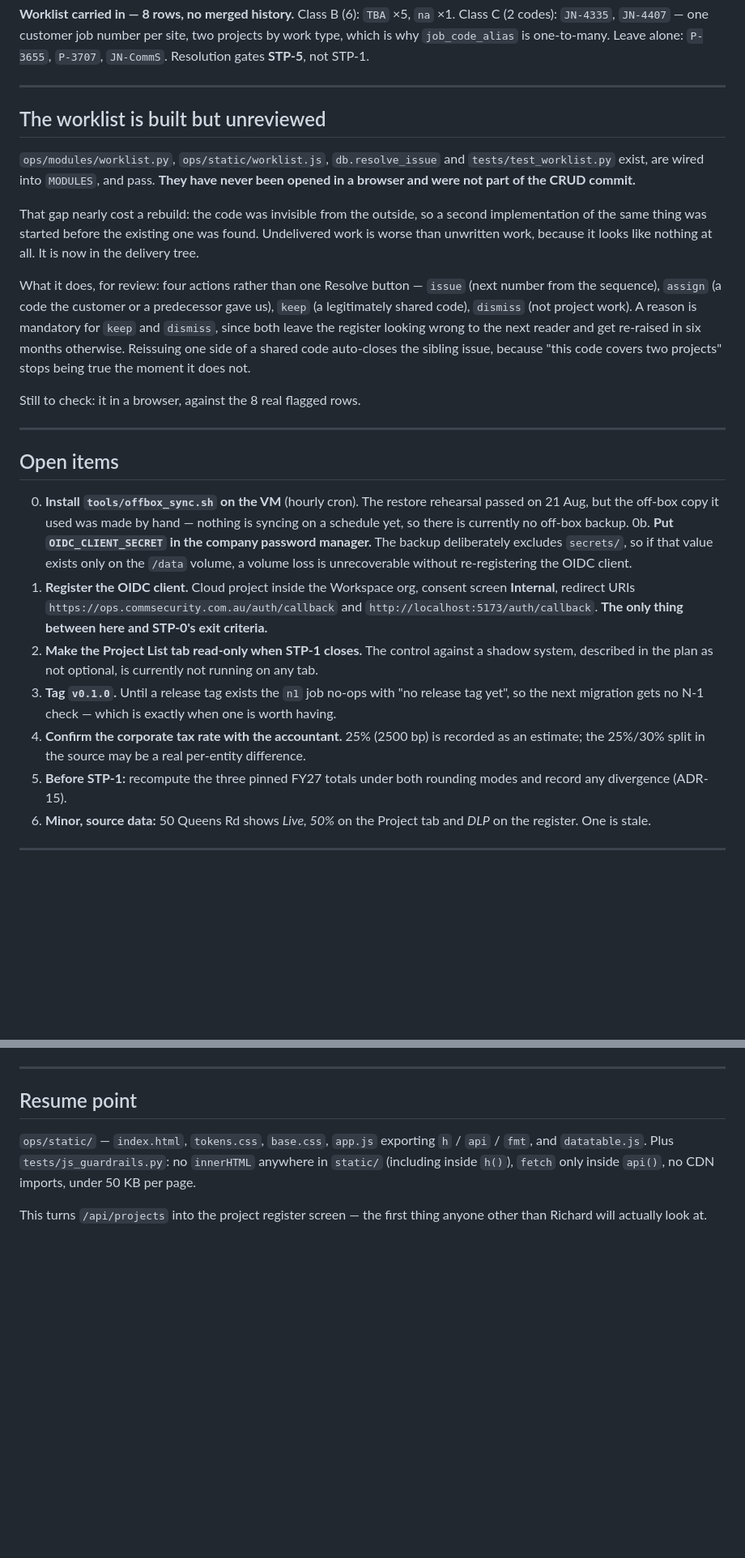
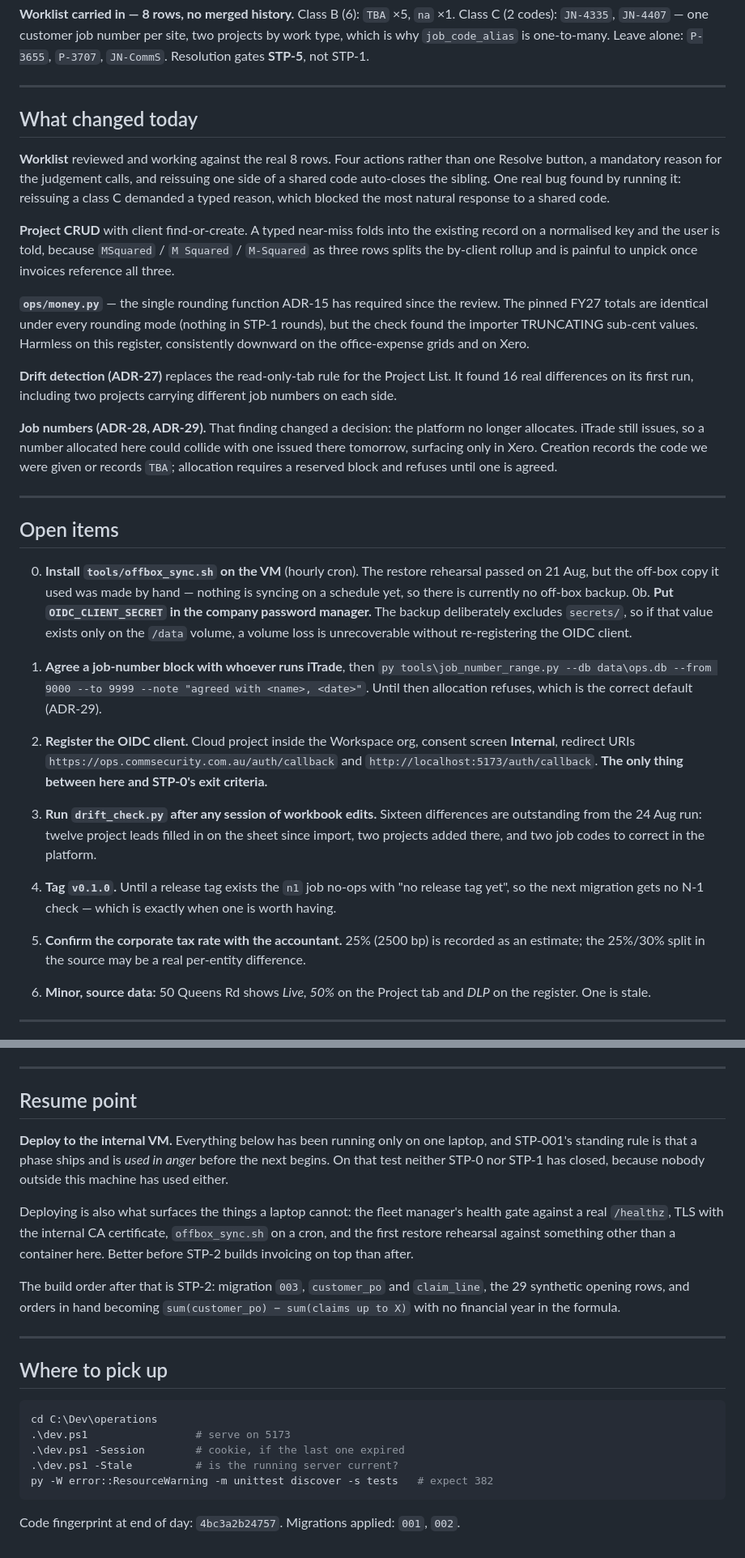
Before and after one commit to CommsecurityAU/operations, a Markdown page: CS-OP-BUILD-001-status.md, 2 parts joined by grey strips. Shown at 81% size. Drawn GitHub-style; blank space fills up the shorter version.

Commit message:
ADR-27/28/29: drift detection, job numbers recorded not allocated, reserved range

````diff
--- a/CS-OP-BUILD-001-status.md
+++ b/CS-OP-BUILD-001-status.md
@@ -76,27 +79,34 @@ one-to-many. Leave alone: `P-3655`, `P-3707`, `JN-CommS`. Resolution gates
 
 ---
 
-## The worklist is built but unreviewed
+## What changed today
 
-`ops/modules/worklist.py`, `ops/static/worklist.js`, `db.resolve_issue` and
-`tests/test_worklist.py` exist, are wired into `MODULES`, and pass. **They
-have never been opened in a browser and were not part of the CRUD commit.**
+**Worklist** reviewed and working against the real 8 rows. Four actions
+rather than one Resolve button, a mandatory reason for the judgement calls,
+and reissuing one side of a shared code auto-closes the sibling. One real
+bug found by running it: reissuing a class C demanded a typed reason, which
+blocked the most natural response to a shared code.
 
-That gap nearly cost a rebuild: the code was invisible from the outside, so
-a second implementation of the same thing was started before the existing
-one was found. Undelivered work is worse than unwritten work, because it
-looks like nothing at all. It is now in the delivery tree.
+**Project CRUD** with client find-or-create. A typed near-miss folds into
+the existing record on a normalised key and the user is told, because
+`MSquared` / `M Squared` / `M-Squared` as three rows splits the by-client
+rollup and is painful to unpick once invoices reference all three.
 
-What it does, for review: four actions rather than one Resolve button —
-`issue` (next number from the sequence), `assign` (a code the customer or a
-predecessor gave us), `keep` (a legitimately shared code), `dismiss` (not
-project work). A reason is mandatory for `keep` and `dismiss`, since both
-leave the register looking wrong to the next reader and get re-raised in six
-months otherwise. Reissuing one side of a shared code auto-closes the
-sibling issue, because "this code covers two projects" stops being true the
-moment it does not.
+**`ops/money.py`** — the single rounding function ADR-15 has required since
+the review. The pinned FY27 totals are identical under every rounding mode
+(nothing in STP-1 rounds), but the check found the importer TRUNCATING
+sub-cent values. Harmless on this register, consistently downward on the
+office-expense grids and on Xero.
 
-Still to check: it in a browser, against the 8 real flagged rows.
+**Drift detection (ADR-27)** replaces the read-only-tab rule for the Project
+List. It found 16 real differences on its first run, including two projects
+carrying different job numbers on each side.
+
+**Job numbers (ADR-28, ADR-29).** That finding changed a decision: the
+platform no longer allocates. iTrade still issues, so a number allocated
+here could collide with one issued there tomorrow, surfacing only in Xero.
+Creation records the code we were given or records `TBA`; allocation
+requires a reserved block and refuses until one is agreed.
 
 ---
 
@@ -110,22 +120,26 @@ Still to check: it in a browser, against the 8 real flagged rows.
    deliberately excludes `secrets/`, so if that value exists only on the
    `/data` volume, a volume loss is unrecoverable without re-registering
    the OIDC client.
-1. **Register the OIDC client.** Cloud project inside the Workspace org,
+1. **Agree a job-number block with whoever runs iTrade**, then
+   `py tools\job_number_range.py --db data\ops.db --from 9000 --to 9999
+   --note "agreed with <name>, <date>"`. Until then allocation refuses,
+   which is the correct default (ADR-29).
+2. **Register the OIDC client.** Cloud project inside the Workspace org,
    consent screen **Internal**, redirect URIs
    `https://ops.commsecurity.com.au/auth/callback` and
    `http://localhost:5173/auth/callback`. **The only thing between here and
    STP-0's exit criteria.**
-2. **Make the Project List tab read-only when STP-1 closes.** The control
-   against a shadow system, described in the plan as not optional, is
-   currently not running on any tab.
-3. **Tag `v0.1.0`.** Until a release tag exists the `n1` job no-ops with
+3. **Run `drift_check.py` after any session of workbook edits.** Sixteen
+   differences are outstanding from the 24 Aug run: twelve project leads
+   filled in on the sheet since import, two projects added there, and two
+   job codes to correct in the platform.
+4. **Tag `v0.1.0`.** Until a release tag exists the `n1` job no-ops with
    "no release tag yet", so the next migration gets no N-1 check — which is
    exactly when one is worth having.
-4. **Confirm the corporate tax rate with the accountant.** 25% (2500 bp) is
+5. **Confirm the corporate tax rate with the accountant.** 25% (2500 bp) is
    recorded as an estimate; the 25%/30% split in the source may be a real
    per-entity difference.
-5. **Before STP-1:** recompute the three pinned FY27 totals under both
-   rounding modes and record any divergence (ADR-15).
+
 6. **Minor, source data:** 50 Queens Rd shows *Live, 50%* on the Project tab
    and *DLP* on the register. One is stale.
 
@@ -204,10 +234,33 @@ Still to check: it in a browser, against the 8 real flagged rows.
 
 ## Resume point
 
-`ops/static/` — `index.html`, `tokens.css`, `base.css`, `app.js` exporting
-`h` / `api` / `fmt`, and `datatable.js`. Plus `tests/js_guardrails.py`:
-no `innerHTML` anywhere in `static/` (including inside `h()`), `fetch` only
-inside `api()`, no CDN imports, under 50 KB per page.
+**Deploy to the internal VM.** Everything below has been running only on one
+laptop, and STP-001's standing rule is that a phase ships and is *used in
+anger* before the next begins. On that test neither STP-0 nor STP-1 has
+closed, because nobody outside this machine has used either.
 
-This turns `/api/projects` into the project register screen — the first
-thing anyone other than Richard will actually look at.
+Deploying is also what surfaces the things a laptop cannot: the fleet
+manager's health gate against a real `/healthz`, TLS with the internal CA
+certificate, `offbox_sync.sh` on a cron, and the first restore rehearsal
+against something other than a container here. Better before STP-2 builds
+invoicing on top than after.
+
+The build order after that is STP-2: migration `003`, `customer_po` and
+`claim_line`, the 29 synthetic opening rows, and orders in hand becoming
+`sum(customer_po) − sum(claims up to X)` with no financial year in the
+formula.
+
+---
+
+## Where to pick up
+
+```powershell
+cd C:\Dev\operations
+.\dev.ps1                 # serve on 5173
+.\dev.ps1 -Session        # cookie, if the last one expired
+.\dev.ps1 -Stale          # is the running server current?
+py -W error::ResourceWarning -m unittest discover -s tests   # expect 382
+```
+
+Code fingerprint at end of day: `4bc3a2b24757`. Migrations applied: `001`,
+`002`.
````
Also changed, not shown: other parts of CS-OP-BUILD-001-status.md (+23 -4 lines), MANIFEST.md (+9 -5 lines).
